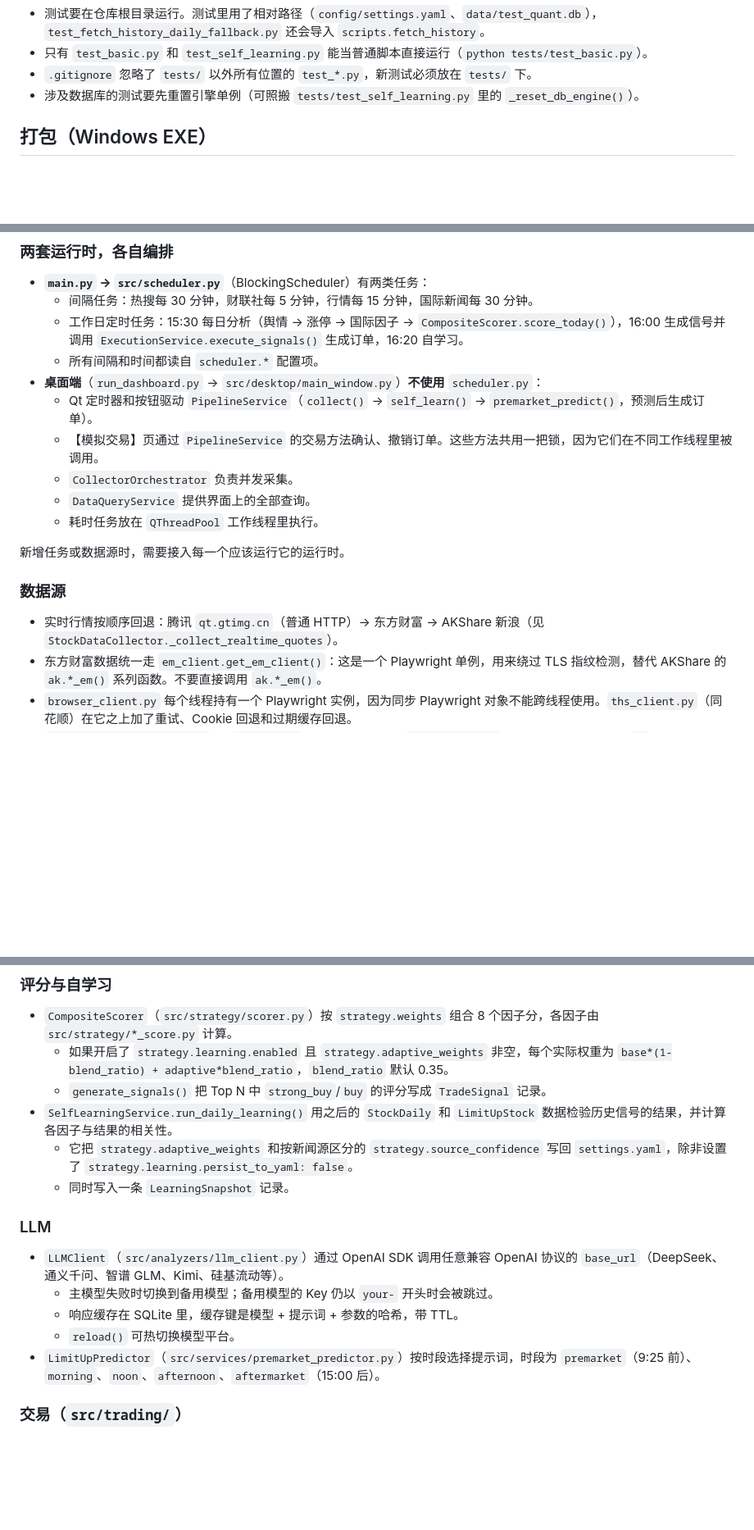
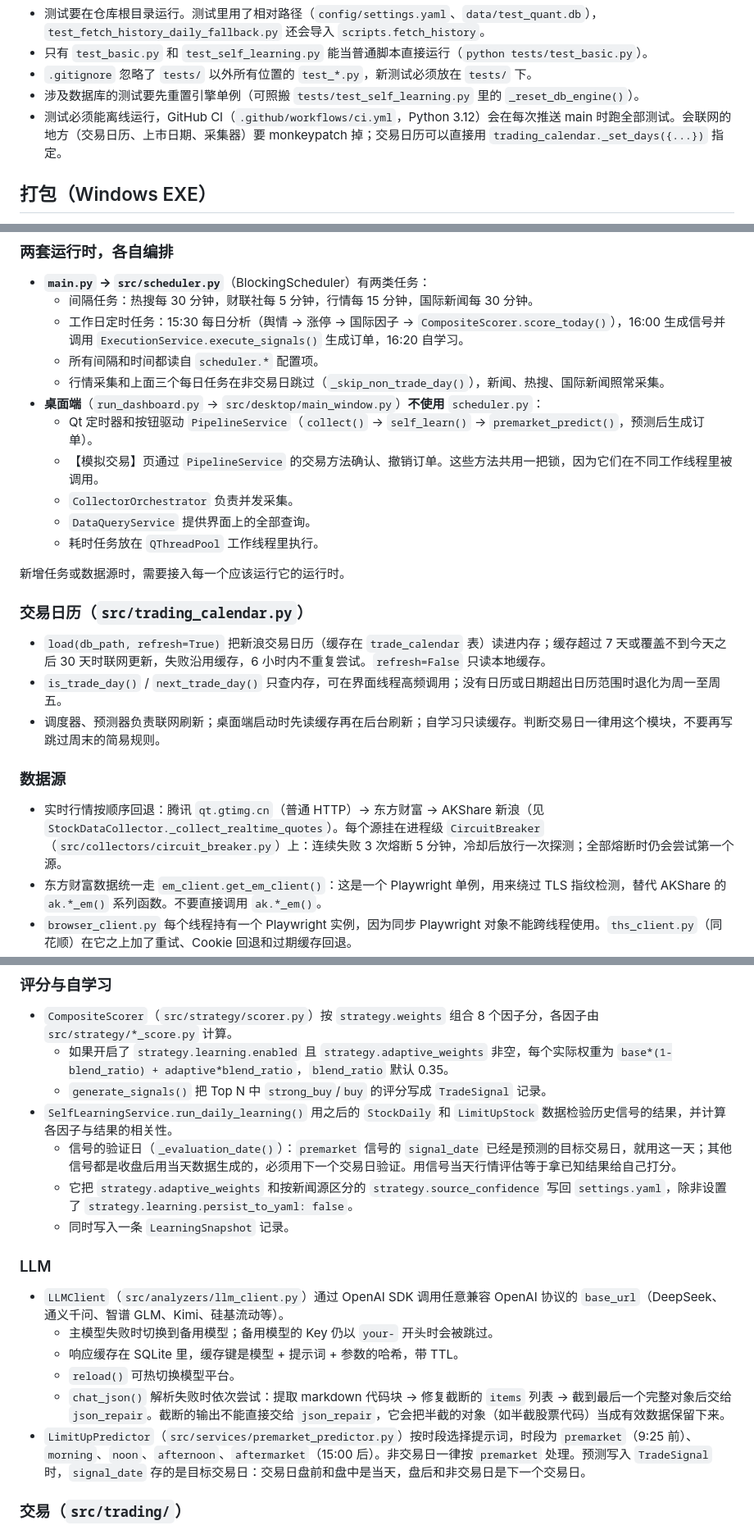
Before and after one commit to hongheshan-svg/quant_tools, a Markdown page: CLAUDE.md, 3 parts joined by grey strips. Shown at 82% size. Drawn GitHub-style; blank space fills up the shorter version.

```diff
--- a/CLAUDE.md
+++ b/CLAUDE.md
@@ -45,6 +45,7 @@ python -m pytest -q tests/test_ths_client.py::test_request_json_cookie_fallback
 - 只有 `test_basic.py` 和 `test_self_learning.py` 能当普通脚本直接运行（`python tests/test_basic.py`）。
 - `.gitignore` 忽略了 `tests/` 以外所有位置的 `test_*.py`，新测试必须放在 `tests/` 下。
 - 涉及数据库的测试要先重置引擎单例（可照搬 `tests/test_self_learning.py` 里的 `_reset_db_engine()`）。
+- 测试必须能离线运行，GitHub CI（`.github/workflows/ci.yml`，Python 3.12）会在每次推送 main 时跑全部测试。会联网的地方（交易日历、上市日期、采集器）要 monkeypatch 掉；交易日历可以直接用 `trading_calendar._set_days({...})` 指定。
 
 ## 打包（Windows EXE）
 
@@ -60,6 +61,7 @@ python -m pytest -q tests/test_ths_client.py::test_request_json_cookie_fallback
   - 间隔任务：热搜每 30 分钟，财联社每 5 分钟，行情每 15 分钟，国际新闻每 30 分钟。
   - 工作日定时任务：15:30 每日分析（舆情 → 涨停 → 国际因子 → `CompositeScorer.score_today()`），16:00 生成信号并调用 `ExecutionService.execute_signals()` 生成订单，16:20 自学习。
   - 所有间隔和时间都读自 `scheduler.*` 配置项。
+  - 行情采集和上面三个每日任务在非交易日跳过（`_skip_non_trade_day()`），新闻、热搜、国际新闻照常采集。
 - **桌面端**（`run_dashboard.py` → `src/desktop/main_window.py`）**不使用** `scheduler.py`：
   - Qt 定时器和按钮驱动 `PipelineService`（`collect()` → `self_learn()` → `premarket_predict()`，预测后生成订单）。
   - 【模拟交易】页通过 `PipelineService` 的交易方法确认、撤销订单。这些方法共用一把锁，因为它们在不同工作线程里被调用。
@@ -69,9 +71,15 @@ python -m pytest -q tests/test_ths_client.py::test_request_json_cookie_fallback
 
 新增任务或数据源时，需要接入每一个应该运行它的运行时。
 
+### 交易日历（`src/trading_calendar.py`）
+
+- `load(db_path, refresh=True)` 把新浪交易日历（缓存在 `trade_calendar` 表）读进内存；缓存超过 7 天或覆盖不到今天之后 30 天时联网更新，失败沿用缓存，6 小时内不重复尝试。`refresh=False` 只读本地缓存。
+- `is_trade_day()` / `next_trade_day()` 只查内存，可在界面线程高频调用；没有日历或日期超出日历范围时退化为周一至周五。
+- 调度器、预测器负责联网刷新；桌面端启动时先读缓存再在后台刷新；自学习只读缓存。判断交易日一律用这个模块，不要再写跳过周末的简易规则。
+
 ### 数据源
 
-- 实时行情按顺序回退：腾讯 `qt.gtimg.cn`（普通 HTTP）→ 东方财富 → AKShare 新浪（见 `StockDataCollector._collect_realtime_quotes`）。
+- 实时行情按顺序回退：腾讯 `qt.gtimg.cn`（普通 HTTP）→ 东方财富 → AKShare 新浪（见 `StockDataCollector._collect_realtime_quotes`）。每个源挂在进程级 `CircuitBreaker`（`src/collectors/circuit_breaker.py`）上：连续失败 3 次熔断 5 分钟，冷却后放行一次探测；全部熔断时仍会尝试第一个源。
 - 东方财富数据统一走 `em_client.get_em_client()`：这是一个 Playwright 单例，用来绕过 TLS 指纹检测，替代 AKShare 的 `ak.*_em()` 系列函数。不要直接调用 `ak.*_em()`。
 - `browser_client.py` 每个线程持有一个 Playwright 实例，因为同步 Playwright 对象不能跨线程使用。`ths_client.py`（同花顺）在它之上加了重试、Cookie 回退和过期缓存回退。
 - `BaseCollector.fetch_url()` 和 `post_url()` 带指数退避重试。`safe_collect()` 会吞掉所有异常并返回 `[]`，所以采集器出错只会体现在日志里。
@@ -98,6 +106,7 @@ python -m pytest -q tests/test_ths_client.py::test_request_json_cookie_fallback
   - 如果开启了 `strategy.learning.enabled` 且 `strategy.adaptive_weights` 非空，每个实际权重为 `base*(1-blend_ratio) + adaptive*blend_ratio`，`blend_ratio` 默认 0.35。
   - `generate_signals()` 把 Top N 中 `strong_buy`/`buy` 的评分写成 `TradeSignal` 记录。
 - `SelfLearningService.run_daily_learning()` 用之后的 `StockDaily` 和 `LimitUpStock` 数据检验历史信号的结果，并计算各因子与结果的相关性。
+  - 信号的验证日（`_evaluation_date()`）：`premarket` 信号的 `signal_date` 已经是预测的目标交易日，就用这一天；其他信号都是收盘后用当天数据生成的，必须用下一个交易日验证。用信号当天行情评估等于拿已知结果给自己打分。
   - 它把 `strategy.adaptive_weights` 和按新闻源区分的 `strategy.source_confidence` 写回 `settings.yaml`，除非设置了 `strategy.learning.persist_to_yaml: false`。
   - 同时写入一条 `LearningSnapshot` 记录。
 
@@ -107,7 +116,8 @@ python -m pytest -q tests/test_ths_client.py::test_request_json_cookie_fallback
   - 主模型失败时切换到备用模型；备用模型的 Key 仍以 `your-` 开头时会被跳过。
   - 响应缓存在 SQLite 里，缓存键是模型 + 提示词 + 参数的哈希，带 TTL。
   - `reload()` 可热切换模型平台。
-- `LimitUpPredictor`（`src/services/premarket_predictor.py`）按时段选择提示词，时段为 `premarket`（9:25 前）、`morning`、`noon`、`afternoon`、`aftermarket`（15:00 后）。
+  - `chat_json()` 解析失败时依次尝试：提取 markdown 代码块 → 修复截断的 `items` 列表 → 截到最后一个完整对象后交给 `json_repair`。截断的输出不能直接交给 `json_repair`，它会把半截的对象（如半截股票代码）当成有效数据保留下来。
+- `LimitUpPredictor`（`src/services/premarket_predictor.py`）按时段选择提示词，时段为 `premarket`（9:25 前）、`morning`、`noon`、`afternoon`、`aftermarket`（15:00 后）。非交易日一律按 `premarket` 处理。预测写入 `TradeSignal` 时，`signal_date` 存的是目标交易日：交易日盘前和盘中是当天，盘后和非交易日是下一个交易日。
 
 ### 交易（`src/trading/`）
 
```
Also changed, not shown: README.md (+2 -2 lines).
